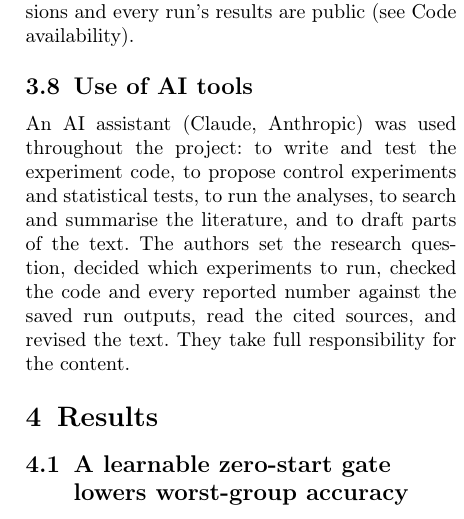
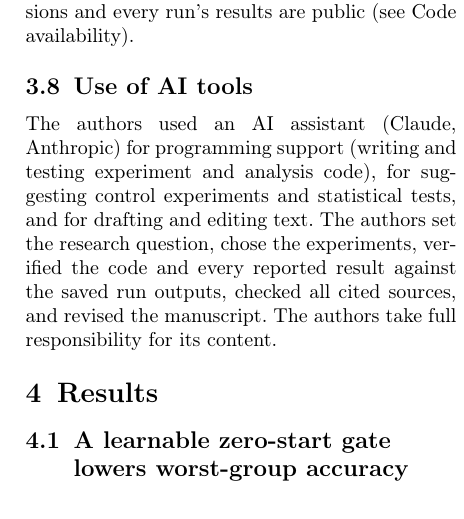
Before and after one commit to Naveenvaidani/VLM-Debias, a LaTeX paper (paper/springer/main.tex, which reads paper/springer/sections/methods.tex): part of one column of page 6 of 17, cut so that both start at the same text. Compiled offline with pdfLaTeX.

Commit message:
Methods: concise AI-use statement

```diff
--- a/paper/springer/sections/methods.tex
+++ b/paper/springer/sections/methods.tex
@@ -110,8 +110,8 @@ as well. Code, job scripts, pinned package versions and every run's results are
 
 \subsection{Use of AI tools}
 
-An AI assistant (Claude, Anthropic) was used throughout the project: to write and test the experiment code, to
-propose control experiments and statistical tests, to run the analyses, to search and summarise the literature, and to
-draft parts of the text. The authors set the research question, decided which experiments to run, checked the code
-and every reported number against the saved run outputs, read the cited sources, and revised the text. They take full
-responsibility for the content.
+The authors used an AI assistant (Claude, Anthropic) for programming support (writing and testing experiment and
+analysis code), for suggesting control experiments and statistical tests, and for drafting and editing text. The
+authors set the research question, chose the experiments, verified the code and every reported result against the
+saved run outputs, checked all cited sources, and revised the manuscript. The authors take full responsibility for its
+content.
```
Also changed, not shown: paper/manuscript/03_methods.md (+5 -5 lines), paper/springer/main.pdf.
